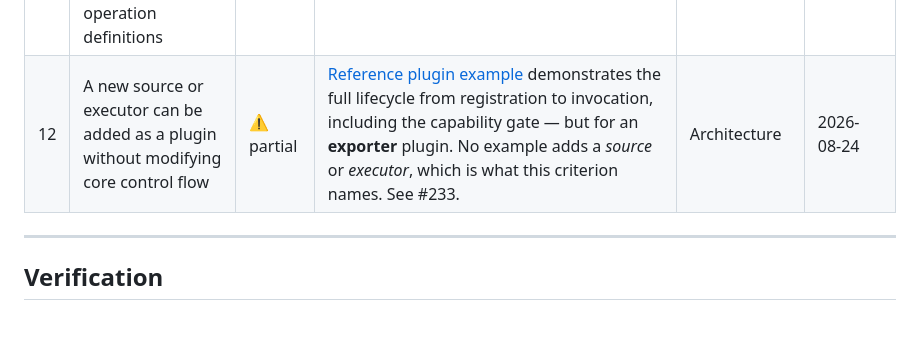
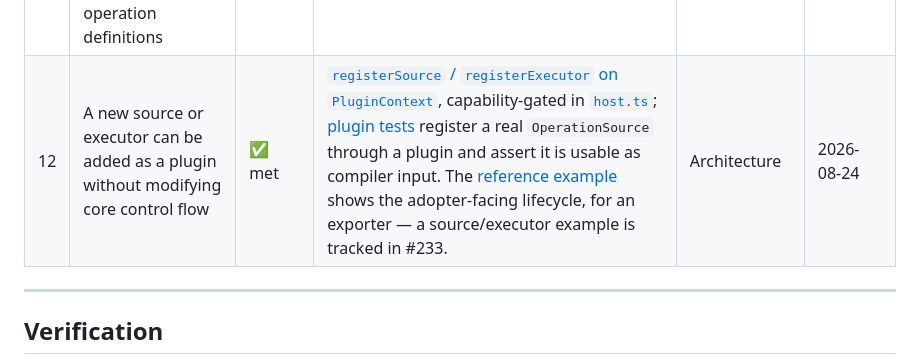
Before and after one commit to askturret/mcp, a Markdown page: docs/readiness.md, the part around the change. Rendered like a GitHub page; blank space fills up the shorter version.

```diff
--- a/docs/readiness.md
+++ b/docs/readiness.md
@@ -21,7 +21,7 @@ Every criterion links to the test or deliverable that verifies it. The release p
 | 9 | Each official adapter passes the shared conformance suite | ✅ met | [Conformance kit](../packages/adapter-conformance/src/__tests__/conformance.test.ts) green for Express, Fastify and Gateway | Adapters team | 2026-08-24 |
 | 10 | Load tests demonstrate bounded memory and graceful overload behavior | ✅ met | [Reliability suite sustained-load results](../packages/reliability/src/__tests__/reliability.test.ts): 10-minute sustained load, memory bounded, bulkhead + breaker + retry work together | Reliability team | 2026-08-24 |
 | 11 | An MCP SDK upgrade can be completed inside the transport boundary without changes to operation definitions | ✅ met | [Fake-SDK-upgrade drill](../packages/gateway/src/__tests__/deployment-examples.test.ts): upgrades the SDK, re-runs all gateway tests, no change to operation definitions required | Gateway team | 2026-08-24 |
-| 12 | A new source or executor can be added as a plugin without modifying core control flow | ⚠️ partial | [Reference plugin example](../examples/plugin-otel-exporter/) demonstrates the full lifecycle from registration to invocation, including the capability gate — but for an **exporter** plugin. No example adds a *source* or *executor*, which is what this criterion names. See #233. | Architecture | 2026-08-24 |
+| 12 | A new source or executor can be added as a plugin without modifying core control flow | ✅ met | [`registerSource` / `registerExecutor` on `PluginContext`](../packages/core/src/plugin/types.ts), capability-gated in [`host.ts`](../packages/core/src/plugin/host.ts); [plugin tests](../packages/core/src/plugin/__tests__/plugin.test.ts) register a real `OperationSource` through a plugin and assert it is usable as compiler input. The [reference example](../examples/plugin-otel-exporter/) shows the adopter-facing lifecycle, for an exporter — a source/executor example is tracked in #233. | Architecture | 2026-08-24 |
 
 ---
 
```
Also changed, not shown: CHANGELOG.md (+4 -3 lines).
